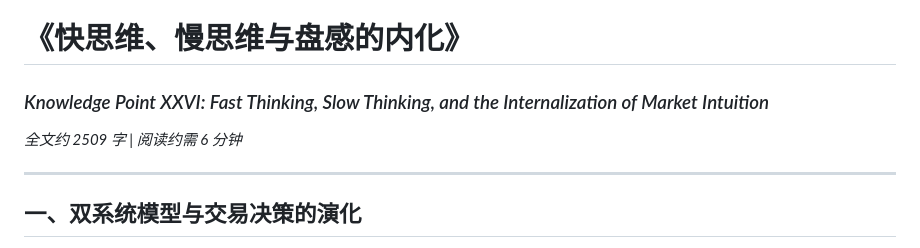
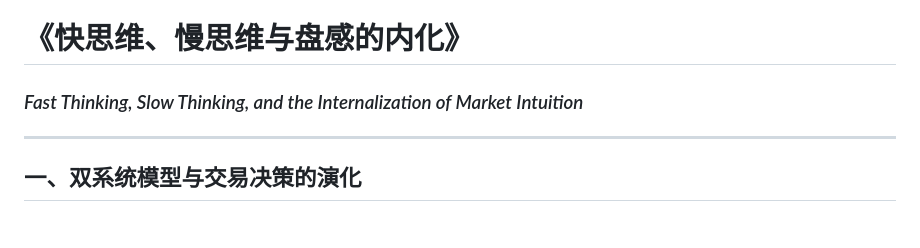
Before and after one commit to zhouzhen705/zhouzhen705.github.io, a Markdown page: posts/26th.md, the part around the change. Drawn GitHub-style.

```diff
--- a/posts/26th.md
+++ b/posts/26th.md
@@ -1,6 +1,6 @@
 # 《快思维、慢思维与盘感的内化》
-### *Knowledge Point XXVI: Fast Thinking, Slow Thinking, and the Internalization of Market Intuition*
-*全文约 2509 字 | 阅读约需 6 分钟*
+### *Fast Thinking, Slow Thinking, and the Internalization of Market Intuition*
+
 
 ---
 
```
